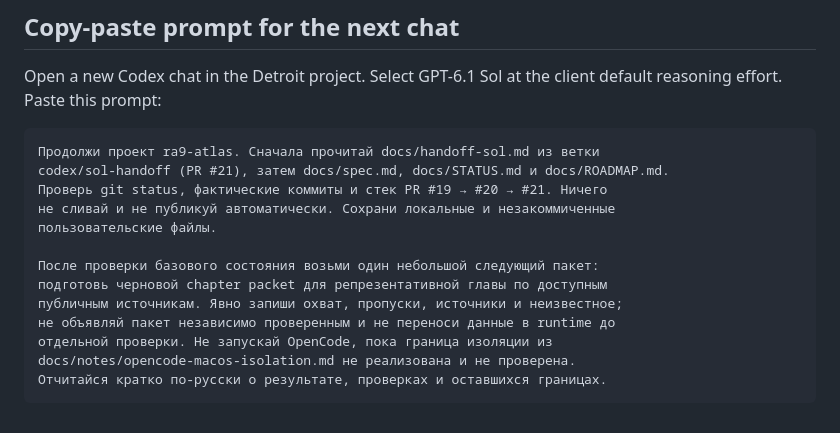
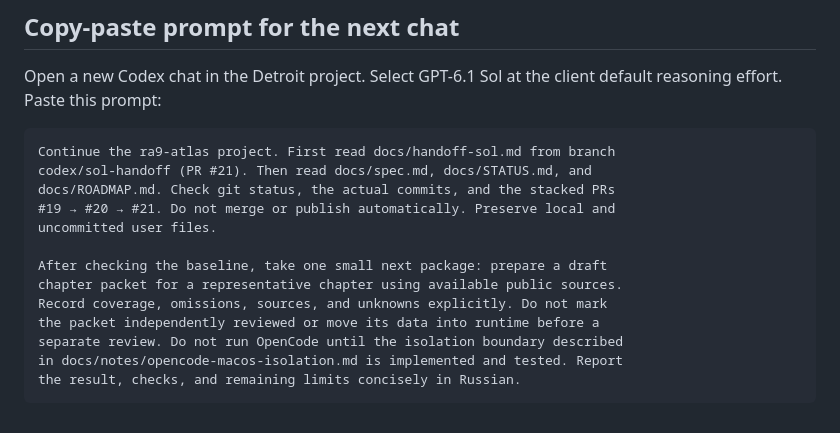
Before and after one commit to zhiland/ra9-atlas, a Markdown page: docs/handoff-sol.md, the part around the change. GitHub-like rendering.

Commit message:
Keep startup prompt in project language

````diff
--- a/docs/handoff-sol.md
+++ b/docs/handoff-sol.md
@@ -171,17 +171,17 @@ Open a new Codex chat in the Detroit project. Select GPT-6.1 Sol at the client
 default reasoning effort. Paste this prompt:
 
 ```text
-Продолжи проект ra9-atlas. Сначала прочитай docs/handoff-sol.md из ветки
-codex/sol-handoff (PR #21), затем docs/spec.md, docs/STATUS.md и docs/ROADMAP.md.
-Проверь git status, фактические коммиты и стек PR #19 → #20 → #21. Ничего
-не сливай и не публикуй автоматически. Сохрани локальные и незакоммиченные
-пользовательские файлы.
+Continue the ra9-atlas project. First read docs/handoff-sol.md from branch
+codex/sol-handoff (PR #21). Then read docs/spec.md, docs/STATUS.md, and
+docs/ROADMAP.md. Check git status, the actual commits, and the stacked PRs
+#19 → #20 → #21. Do not merge or publish automatically. Preserve local and
+uncommitted user files.
 
-После проверки базового состояния возьми один небольшой следующий пакет:
-подготовь черновой chapter packet для репрезентативной главы по доступным
-публичным источникам. Явно запиши охват, пропуски, источники и неизвестное;
-не объявляй пакет независимо проверенным и не переноси данные в runtime до
-отдельной проверки. Не запускай OpenCode, пока граница изоляции из
-docs/notes/opencode-macos-isolation.md не реализована и не проверена.
-Отчитайся кратко по-русски о результате, проверках и оставшихся границах.
+After checking the baseline, take one small next package: prepare a draft
+chapter packet for a representative chapter using available public sources.
+Record coverage, omissions, sources, and unknowns explicitly. Do not mark
+the packet independently reviewed or move its data into runtime before a
+separate review. Do not run OpenCode until the isolation boundary described
+in docs/notes/opencode-macos-isolation.md is implemented and tested. Report
+the result, checks, and remaining limits concisely in Russian.
 ```
````
